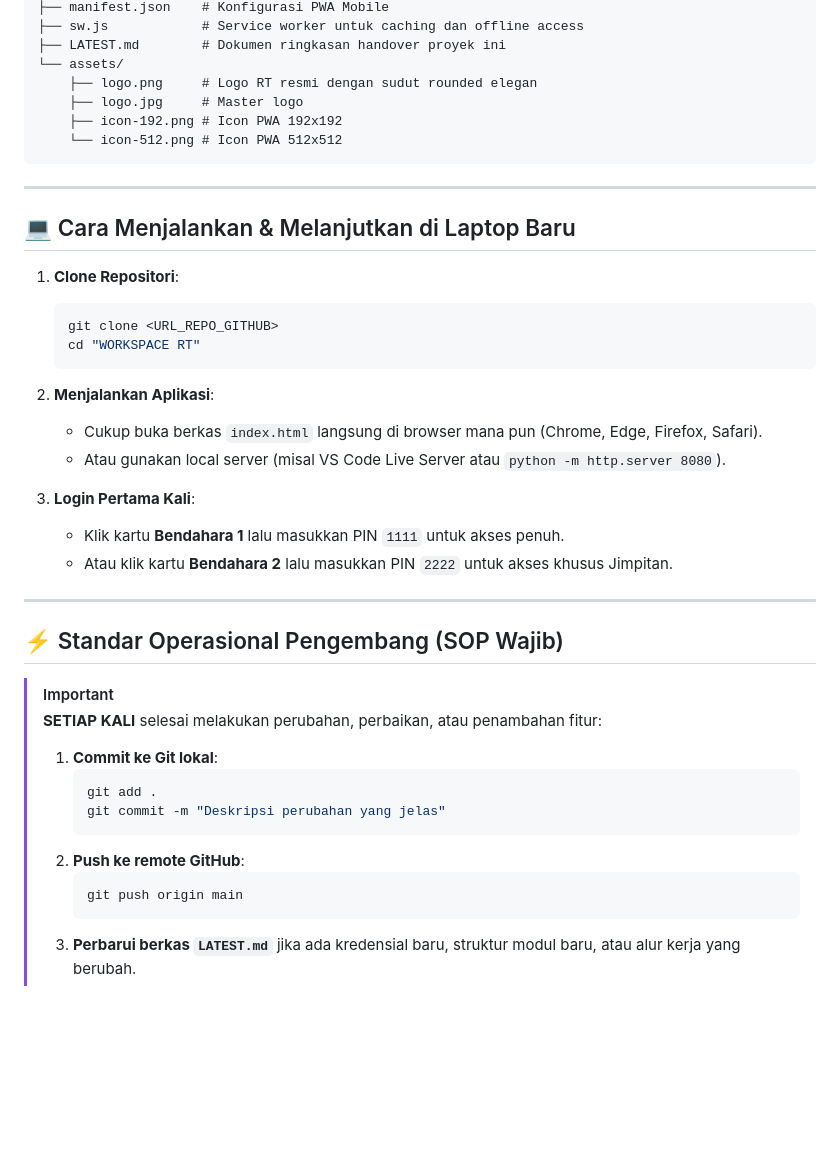
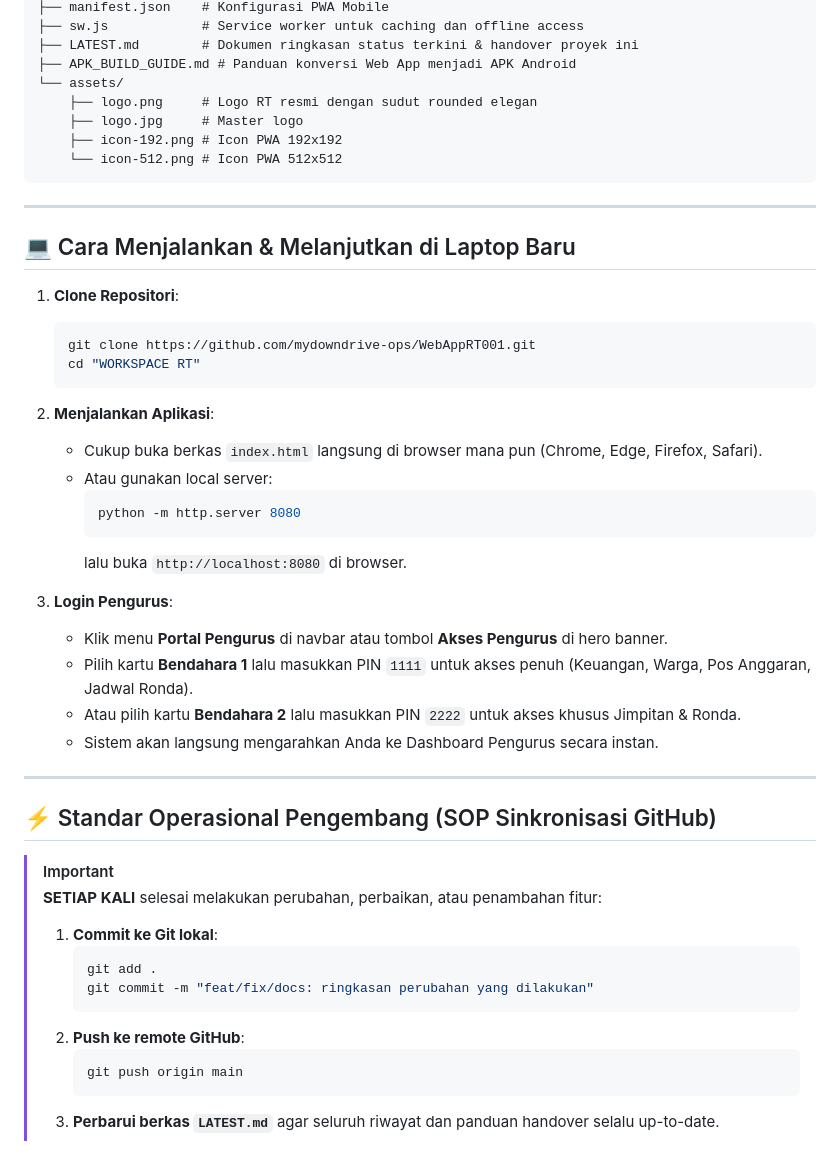
Before and after one commit to mydowndrive-ops/WebAppRT001, a Markdown page: LATEST.md, the part around one of its changes. Drawn GitHub-style; blank space fills up the shorter version.

````diff
--- a/LATEST.md
+++ b/LATEST.md
@@ -110,6 +104,7 @@ WORKSPACE RT/
 ├── manifest.json    # Konfigurasi PWA Mobile
 ├── sw.js            # Service worker untuk caching dan offline access
-├── LATEST.md        # Dokumen ringkasan handover proyek ini
+├── LATEST.md        # Dokumen ringkasan status terkini & handover proyek ini
+├── APK_BUILD_GUIDE.md # Panduan konversi Web App menjadi APK Android
 └── assets/
     ├── logo.png     # Logo RT resmi dengan sudut rounded elegan
     ├── logo.jpg     # Master logo
@@ -123,31 +118,37 @@ WORKSPACE RT/
 
 1. **Clone Repositori**:
    ```bash
-   git clone <URL_REPO_GITHUB>
+   git clone https://github.com/mydowndrive-ops/WebAppRT001.git
    cd "WORKSPACE RT"
    ```
 
 2. **Menjalankan Aplikasi**:
    - Cukup buka berkas `index.html` langsung di browser mana pun (Chrome, Edge, Firefox, Safari).
-   - Atau gunakan local server (misal VS Code Live Server atau `python -m http.server 8080`).
+   - Atau gunakan local server:
+     ```bash
+     python -m http.server 8080
+     ```
+     lalu buka `http://localhost:8080` di browser.
 
-3. **Login Pertama Kali**:
-   - Klik kartu **Bendahara 1** lalu masukkan PIN `1111` untuk akses penuh.
-   - Atau klik kartu **Bendahara 2** lalu masukkan PIN `2222` untuk akses khusus Jimpitan.
+3. **Login Pengurus**:
+   - Klik menu **Portal Pengurus** di navbar atau tombol **Akses Pengurus** di hero banner.
+   - Pilih kartu **Bendahara 1** lalu masukkan PIN `1111` untuk akses penuh (Keuangan, Warga, Pos Anggaran, Jadwal Ronda).
+   - Atau pilih kartu **Bendahara 2** lalu masukkan PIN `2222` untuk akses khusus Jimpitan & Ronda.
+   - Sistem akan langsung mengarahkan Anda ke Dashboard Pengurus secara instan.
 
 ---
 
-## ⚡ Standar Operasional Pengembang (SOP Wajib)
+## ⚡ Standar Operasional Pengembang (SOP Sinkronisasi GitHub)
 
 > [!IMPORTANT]
 > **SETIAP KALI** selesai melakukan perubahan, perbaikan, atau penambahan fitur:
 > 1. **Commit ke Git lokal**:
 >    ```bash
 >    git add .
->    git commit -m "Deskripsi perubahan yang jelas"
+>    git commit -m "feat/fix/docs: ringkasan perubahan yang dilakukan"
 >    ```
 > 2. **Push ke remote GitHub**:
 >    ```bash
 >    git push origin main
 >    ```
-> 3. **Perbarui berkas `LATEST.md`** jika ada kredensial baru, struktur modul baru, atau alur kerja yang berubah.
+> 3. **Perbarui berkas `LATEST.md`** agar seluruh riwayat dan panduan handover selalu up-to-date.
````
Also changed, not shown: other parts of LATEST.md (+65 -71 lines).
